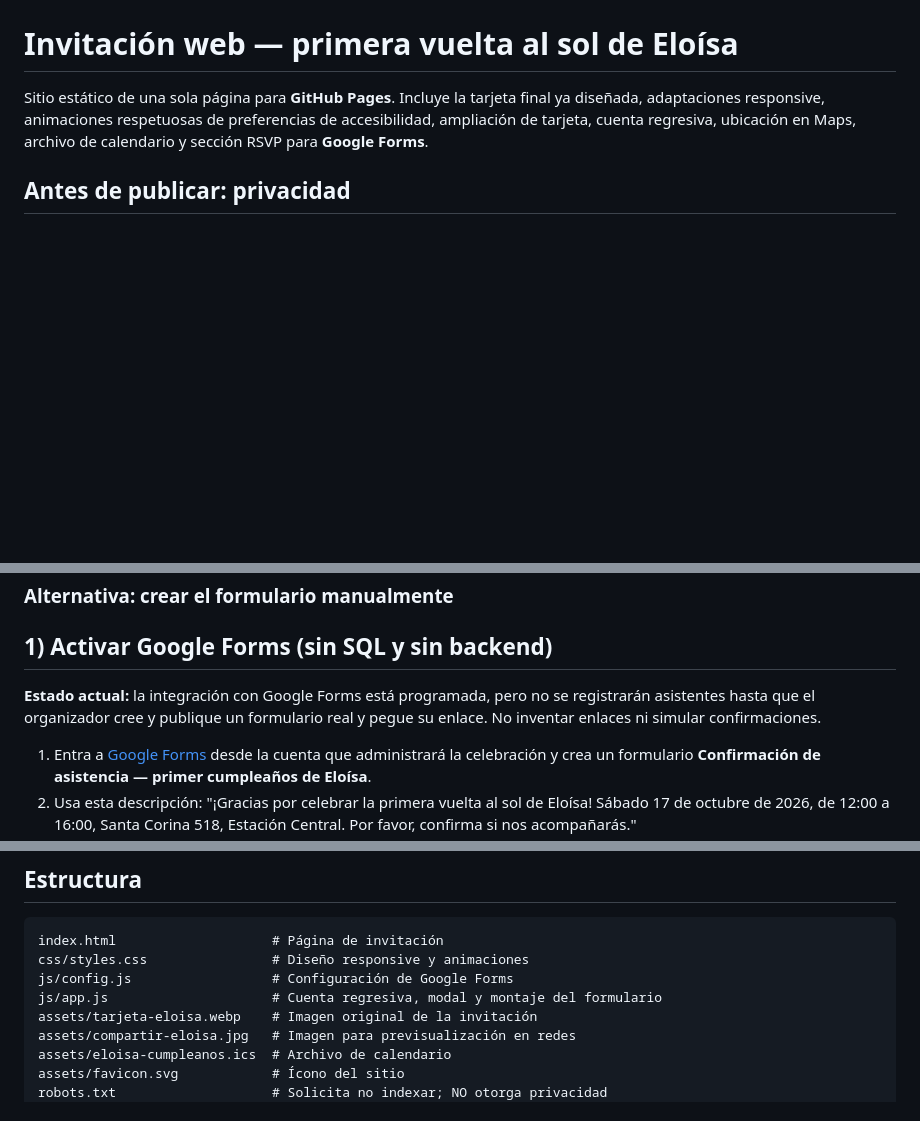
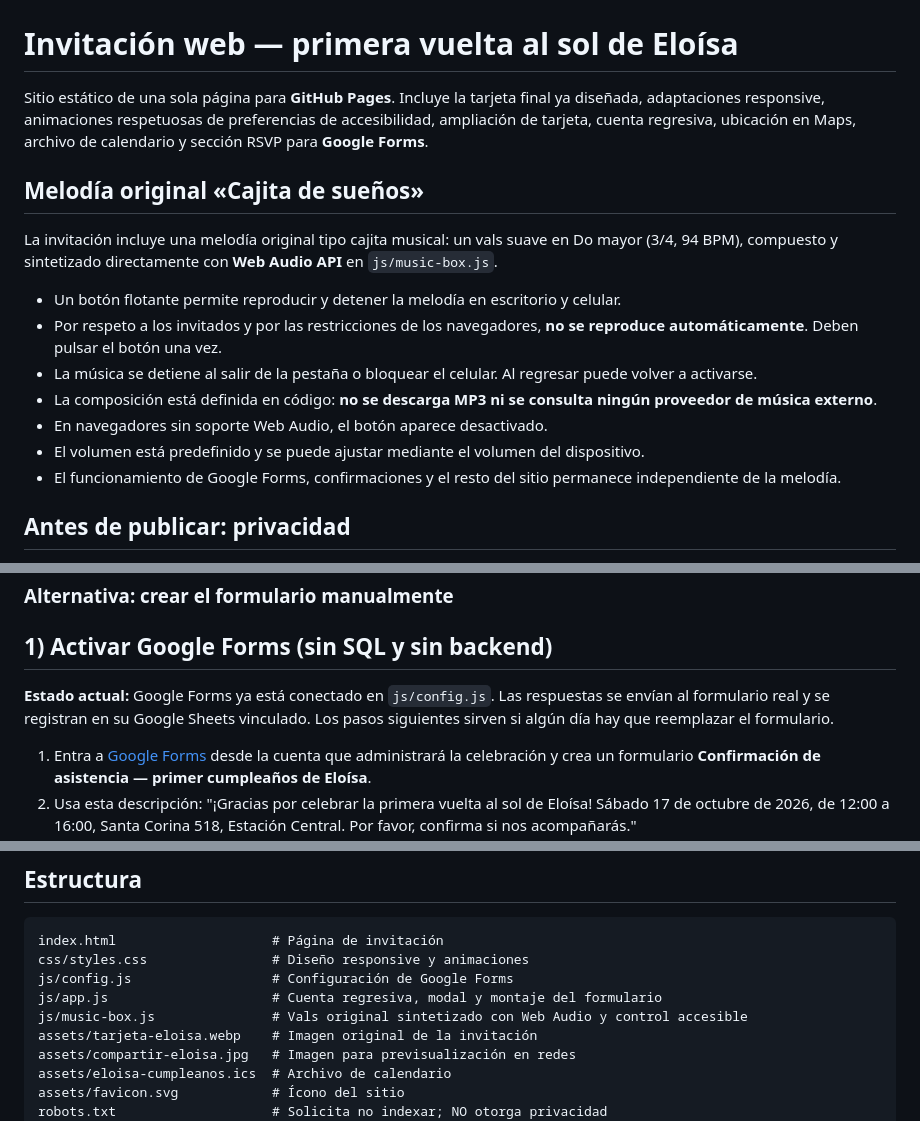
Before and after one commit to mastfex/invitacion-eloisa, a Markdown page: README.md, 3 parts joined by grey strips. Rendered like a GitHub page; blank space fills up the shorter version.

Commit message:
docs: document original synthesized music box and live RSVP integration

```diff
--- a/README.md
+++ b/README.md
@@ -1,6 +1,18 @@
 # Invitación web — primera vuelta al sol de Eloísa
 
 Sitio estático de una sola página para **GitHub Pages**. Incluye la tarjeta final ya diseñada, adaptaciones responsive, animaciones respetuosas de preferencias de accesibilidad, ampliación de tarjeta, cuenta regresiva, ubicación en Maps, archivo de calendario y sección RSVP para **Google Forms**.
+
+## Melodía original «Cajita de sueños»
+
+La invitación incluye una melodía original tipo cajita musical: un vals suave en Do mayor (3/4, 94 BPM), compuesto y sintetizado directamente con **Web Audio API** en `js/music-box.js`.
+
+- Un botón flotante permite reproducir y detener la melodía en escritorio y celular.
+- Por respeto a los invitados y por las restricciones de los navegadores, **no se reproduce automáticamente**. Deben pulsar el botón una vez.
+- La música se detiene al salir de la pestaña o bloquear el celular. Al regresar puede volver a activarse.
+- La composición está definida en código: **no se descarga MP3 ni se consulta ningún proveedor de música externo**.
+- En navegadores sin soporte Web Audio, el botón aparece desactivado.
+- El volumen está predefinido y se puede ajustar mediante el volumen del dispositivo.
+- El funcionamiento de Google Forms, confirmaciones y el resto del sitio permanece independiente de la melodía.
 
 ## Antes de publicar: privacidad
 
@@ -32,7 +44,7 @@ El script crea las cinco preguntas con opciones, publicación para responder sin
 
 ## 1) Activar Google Forms (sin SQL y sin backend)
 
-**Estado actual:** la integración con Google Forms está programada, pero no se registrarán asistentes hasta que el organizador cree y publique un formulario real y pegue su enlace. No inventar enlaces ni simular confirmaciones.
+**Estado actual:** Google Forms ya está conectado en `js/config.js`. Las respuestas se envían al formulario real y se registran en su Google Sheets vinculado. Los pasos siguientes sirven si algún día hay que reemplazar el formulario.
 
 1. Entra a [Google Forms](https://forms.google.com/) desde la cuenta que administrará la celebración y crea un formulario **Confirmación de asistencia — primer cumpleaños de Eloísa**.
 2. Usa esta descripción: "¡Gracias por celebrar la primera vuelta al sol de Eloísa! Sábado 17 de octubre de 2026, de 12:00 a 16:00, Santa Corina 518, Estación Central. Por favor, confirma si nos acompañarás."
@@ -80,6 +92,7 @@ index.html                    # Página de invitación
 css/styles.css                # Diseño responsive y animaciones
 js/config.js                  # Configuración de Google Forms
 js/app.js                     # Cuenta regresiva, modal y montaje del formulario
+js/music-box.js               # Vals original sintetizado con Web Audio y control accesible
 assets/tarjeta-eloisa.webp    # Imagen original de la invitación
 assets/compartir-eloisa.jpg   # Imagen para previsualización en redes
 assets/eloisa-cumpleanos.ics  # Archivo de calendario
```
